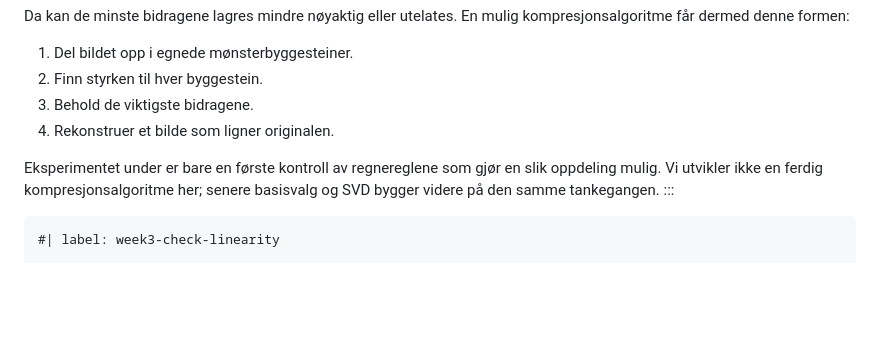
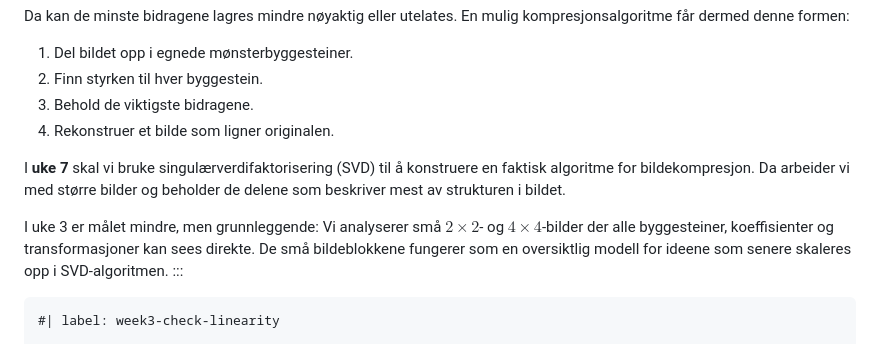
Before and after one commit to aacchhee/ingmat3a_ntnu, a Markdown page: _includes/linalg/uke3.md, the part around the change. GitHub-like rendering; blank space fills up the shorter version.

Commit message:
Connect week 3 model to SVD compression

````diff
--- a/_includes/linalg/uke3.md
+++ b/_includes/linalg/uke3.md
@@ -416,7 +416,9 @@ Da kan de minste bidragene lagres mindre nøyaktig eller utelates. En mulig komp
 3. Behold de viktigste bidragene.
 4. Rekonstruer et bilde som ligner originalen.
 
-Eksperimentet under er bare en første kontroll av regnereglene som gjør en slik oppdeling mulig. Vi utvikler ikke en ferdig kompresjonsalgoritme her; senere basisvalg og SVD bygger videre på den samme tankegangen.
+I **uke 7** skal vi bruke singulærverdifaktorisering (SVD) til å konstruere en faktisk algoritme for bildekompresjon. Da arbeider vi med større bilder og beholder de delene som beskriver mest av strukturen i bildet.
+
+I uke 3 er målet mindre, men grunnleggende: Vi analyserer små $2\times2$- og $4\times4$-bilder der alle byggesteiner, koeffisienter og transformasjoner kan sees direkte. De små bildeblokkene fungerer som en oversiktlig modell for ideene som senere skaleres opp i SVD-algoritmen.
 :::
 
 ```{pyodide-python}
````
